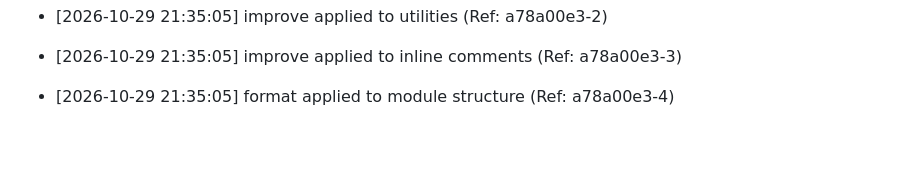
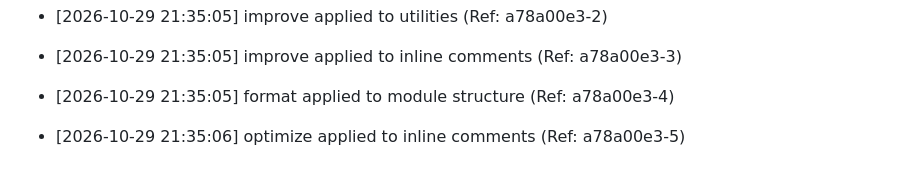
Before and after one commit to brunnojob/python-workflow-automation-lab, a Markdown page: docs/optimization_notes.md, the part around the change. Drawn GitHub-style; blank space fills up the shorter version.

Commit message:
﻿chore: optimize inline comments [5/50]

```diff
--- a/docs/optimization_notes.md
+++ b/docs/optimization_notes.md
@@ -205,3 +205,5 @@
 * [2026-10-29 21:35:05] improve applied to inline comments (Ref: a78a00e3-3)
 
 * [2026-10-29 21:35:05] format applied to module structure (Ref: a78a00e3-4)
+
+* [2026-10-29 21:35:06] optimize applied to inline comments (Ref: a78a00e3-5)
```
